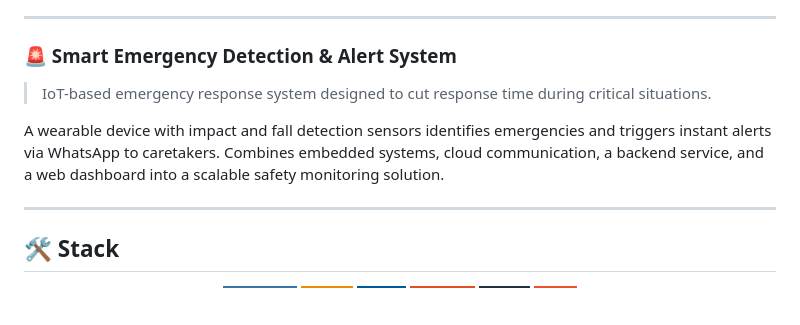
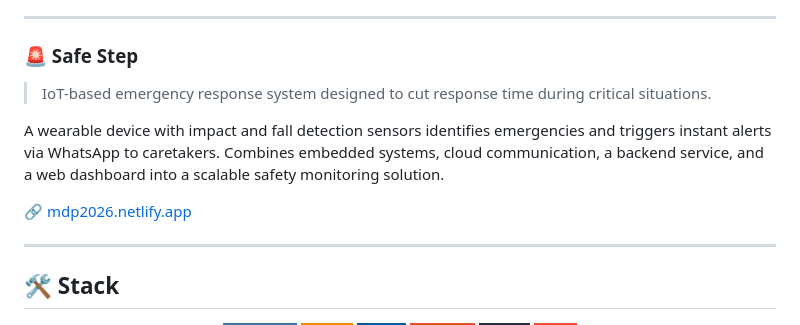
Before and after one commit to DharoonBalajii/DharoonBalajii, a Markdown page: README.md, the part around the change. GitHub-like rendering; badges without logos; blank space fills up the shorter version.

Commit message:
Rename section from 'Smart Emergency Detection' to 'Safe Step'

```diff
--- a/README.md
+++ b/README.md
@@ -44,10 +44,12 @@ Provides emotional support through AI-driven conversations, mood tracking, and p
 
 ---
 
-### 🚨 Smart Emergency Detection & Alert System
+### 🚨 Safe Step
 > IoT-based emergency response system designed to cut response time during critical situations.
 
 A wearable device with impact and fall detection sensors identifies emergencies and triggers instant alerts via WhatsApp to caretakers. Combines embedded systems, cloud communication, a backend service, and a web dashboard into a scalable safety monitoring solution.
+
+🔗 [mdp2026.netlify.app](https://mdp2026.netlify.app/)
 
 ---
 
```
